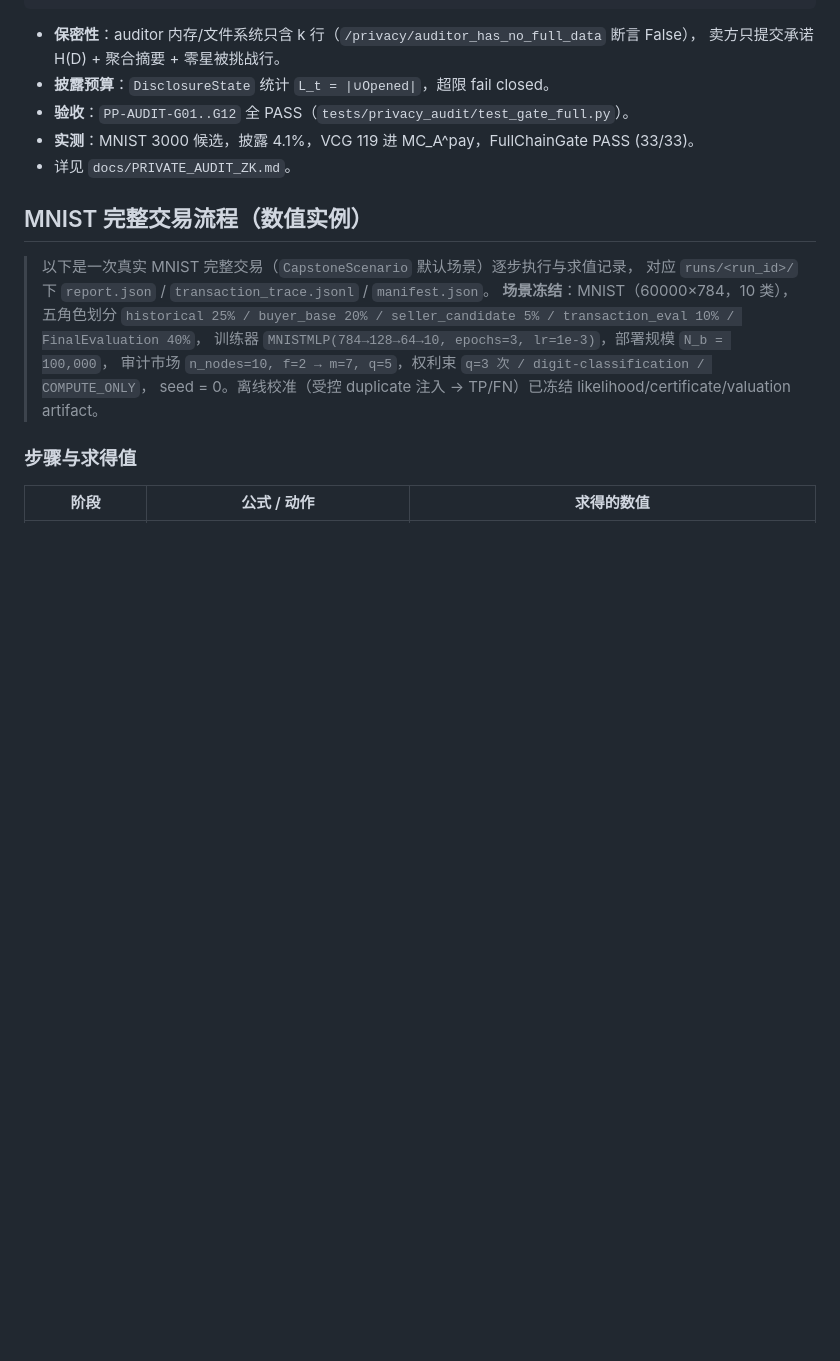
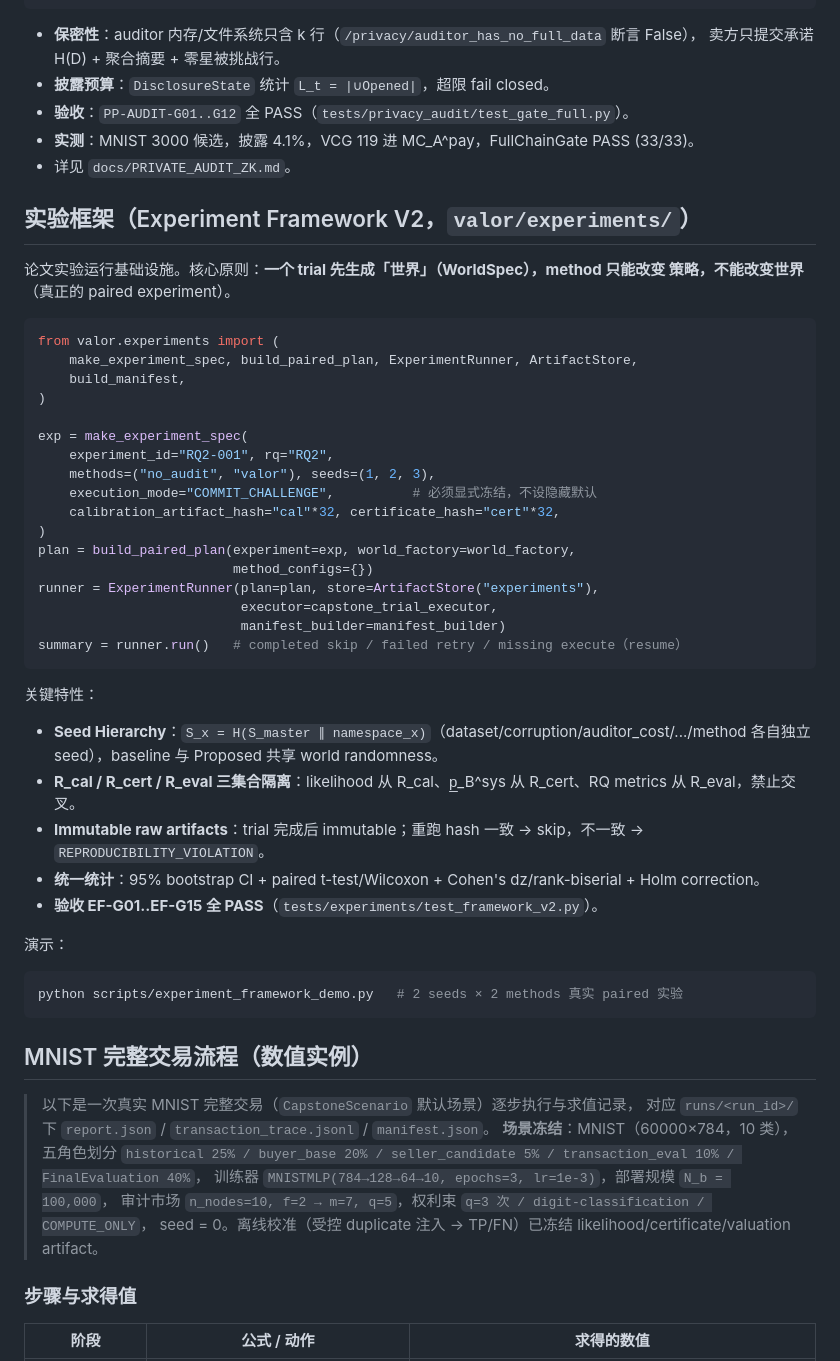
Before and after one commit to 1376524890/DDTM_demo, a Markdown page: README.md, the part around the change. GitHub-like rendering; blank space fills up the shorter version.

Commit message:
docs: README 记录 Experiment Framework V2 用法

````diff
--- a/README.md
+++ b/README.md
@@ -131,6 +131,43 @@ res = orch.run()   # COMMIT_CHALLENGE 审计，披露受限，FullChainGate 可
 - **实测**：MNIST 3000 候选，披露 4.1%，VCG 119 进 MC_A^pay，FullChainGate PASS (33/33)。
 - 详见 `docs/PRIVATE_AUDIT_ZK.md`。
 
+## 实验框架（Experiment Framework V2，`valor/experiments/`）
+
+论文实验运行基础设施。核心原则：**一个 trial 先生成「世界」（WorldSpec），method 只能改变
+策略，不能改变世界**（真正的 paired experiment）。
+
+```python
+from valor.experiments import (
+    make_experiment_spec, build_paired_plan, ExperimentRunner, ArtifactStore,
+    build_manifest,
+)
+
+exp = make_experiment_spec(
+    experiment_id="RQ2-001", rq="RQ2",
+    methods=("no_audit", "valor"), seeds=(1, 2, 3),
+    execution_mode="COMMIT_CHALLENGE",          # 必须显式冻结，不设隐藏默认
+    calibration_artifact_hash="cal"*32, certificate_hash="cert"*32,
+)
+plan = build_paired_plan(experiment=exp, world_factory=world_factory,
+                         method_configs={})
+runner = ExperimentRunner(plan=plan, store=ArtifactStore("experiments"),
+                          executor=capstone_trial_executor,
+                          manifest_builder=manifest_builder)
+summary = runner.run()   # completed skip / failed retry / missing execute（resume）
+```
+
+关键特性：
+- **Seed Hierarchy**：`S_x = H(S_master ∥ namespace_x)`（dataset/corruption/auditor_cost/.../method 各自独立 seed），baseline 与 Proposed 共享 world randomness。
+- **R_cal / R_cert / R_eval 三集合隔离**：likelihood 从 R_cal、p̲_B^sys 从 R_cert、RQ metrics 从 R_eval，禁止交叉。
+- **Immutable raw artifacts**：trial 完成后 immutable；重跑 hash 一致 → skip，不一致 → `REPRODUCIBILITY_VIOLATION`。
+- **统一统计**：95% bootstrap CI + paired t-test/Wilcoxon + Cohen's dz/rank-biserial + Holm correction。
+- **验收 EF-G01..EF-G15 全 PASS**（`tests/experiments/test_framework_v2.py`）。
+
+演示：
+```bash
+python scripts/experiment_framework_demo.py   # 2 seeds × 2 methods 真实 paired 实验
+```
+
 ## MNIST 完整交易流程（数值实例）
 
 > 以下是一次真实 MNIST 完整交易（`CapstoneScenario` 默认场景）逐步执行与求值记录，
````
